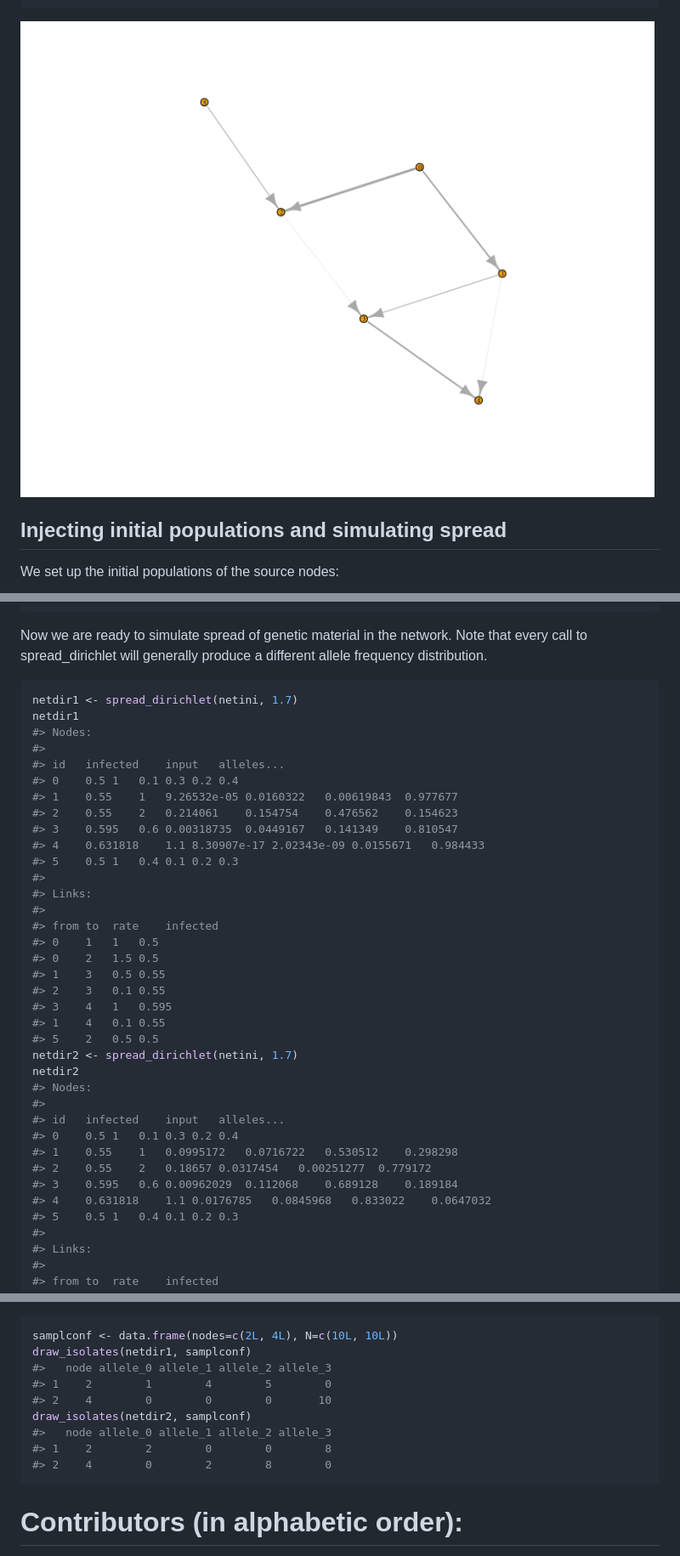
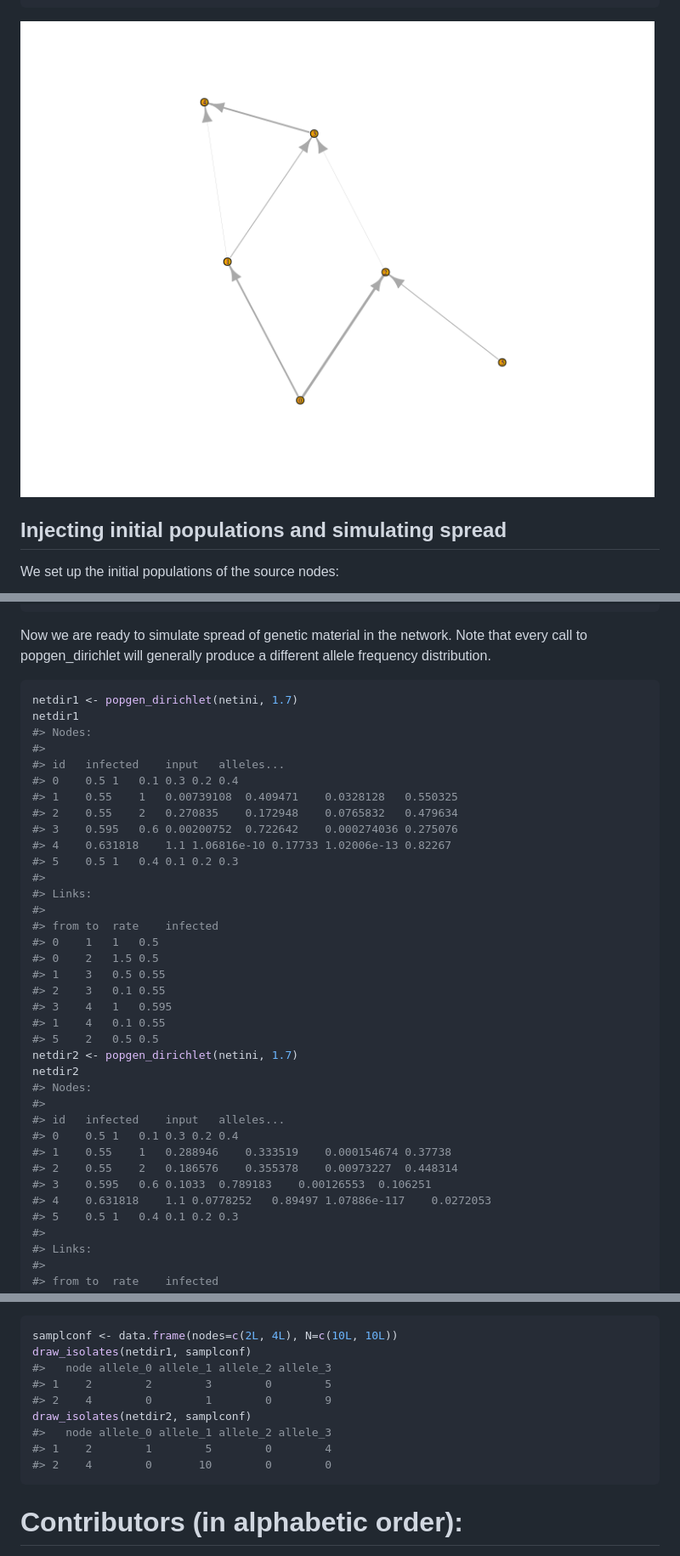
Before and after one commit to mhinsch/rpathsonpaths, a Markdown page: README.md, 3 parts joined by grey strips. Shown: that part at 85% size. GitHub-like rendering; pictures changed too: figs/popsnetwork-1.png.

Commit message:
fixes; renamed some functions

````diff
--- a/README.md
+++ b/README.md
@@ -134,19 +134,19 @@ netini
 #> 5    2   0.5 0.5
 ```
 
-Now we are ready to simulate spread of genetic material in the network. Note that every call to spread\_dirichlet will generally produce a different allele frequency distribution.
+Now we are ready to simulate spread of genetic material in the network. Note that every call to popgen\_dirichlet will generally produce a different allele frequency distribution.
 
 ``` r
-netdir1 <- spread_dirichlet(netini, 1.7)
+netdir1 <- popgen_dirichlet(netini, 1.7)
 netdir1
 #> Nodes:
 #>
 #> id   infected    input   alleles...
 #> 0    0.5 1   0.1 0.3 0.2 0.4
-#> 1    0.55    1   9.26532e-05 0.0160322   0.00619843  0.977677
-#> 2    0.55    2   0.214061    0.154754    0.476562    0.154623
-#> 3    0.595   0.6 0.00318735  0.0449167   0.141349    0.810547
-#> 4    0.631818    1.1 8.30907e-17 2.02343e-09 0.0155671   0.984433
+#> 1    0.55    1   0.00739108  0.409471    0.0328128   0.550325
+#> 2    0.55    2   0.270835    0.172948    0.0765832   0.479634
+#> 3    0.595   0.6 0.00200752  0.722642    0.000274036 0.275076
+#> 4    0.631818    1.1 1.06816e-10 0.17733 1.02006e-13 0.82267
 #> 5    0.5 1   0.4 0.1 0.2 0.3
 #>
 #> Links:
@@ -159,16 +159,16 @@ netdir1
 #> 3    4   1   0.595
 #> 1    4   0.1 0.55
 #> 5    2   0.5 0.5
-netdir2 <- spread_dirichlet(netini, 1.7)
+netdir2 <- popgen_dirichlet(netini, 1.7)
 netdir2
 #> Nodes:
 #>
 #> id   infected    input   alleles...
 #> 0    0.5 1   0.1 0.3 0.2 0.4
-#> 1    0.55    1   0.0995172   0.0716722   0.530512    0.298298
-#> 2    0.55    2   0.18657 0.0317454   0.00251277  0.779172
-#> 3    0.595   0.6 0.00962029  0.112068    0.689128    0.189184
-#> 4    0.631818    1.1 0.0176785   0.0845968   0.833022    0.0647032
+#> 1    0.55    1   0.288946    0.333519    0.000154674 0.37738
+#> 2    0.55    2   0.186576    0.355378    0.00973227  0.448314
+#> 3    0.595   0.6 0.1033  0.789183    0.00126553  0.106251
+#> 4    0.631818    1.1 0.0778252   0.89497 1.07886e-117    0.0272053
 #> 5    0.5 1   0.4 0.1 0.2 0.3
 #>
 #> Links:
@@ -192,12 +192,12 @@ Finally we can draw samples from our simulated population.
 samplconf <- data.frame(nodes=c(2L, 4L), N=c(10L, 10L))
 draw_isolates(netdir1, samplconf)
 #>   node allele_0 allele_1 allele_2 allele_3
-#> 1    2        1        4        5        0
-#> 2    4        0        0        0       10
+#> 1    2        2        3        0        5
+#> 2    4        0        1        0        9
 draw_isolates(netdir2, samplconf)
 #>   node allele_0 allele_1 allele_2 allele_3
-#> 1    2        2        0        0        8
-#> 2    4        0        2        8        0
+#> 1    2        1        5        0        4
+#> 2    4        0       10        0        0
 ```
 
 Contributors (in alphabetic order):
````
Also changed, not shown: other parts of README.md (+1 -1 lines), 12 other files.
